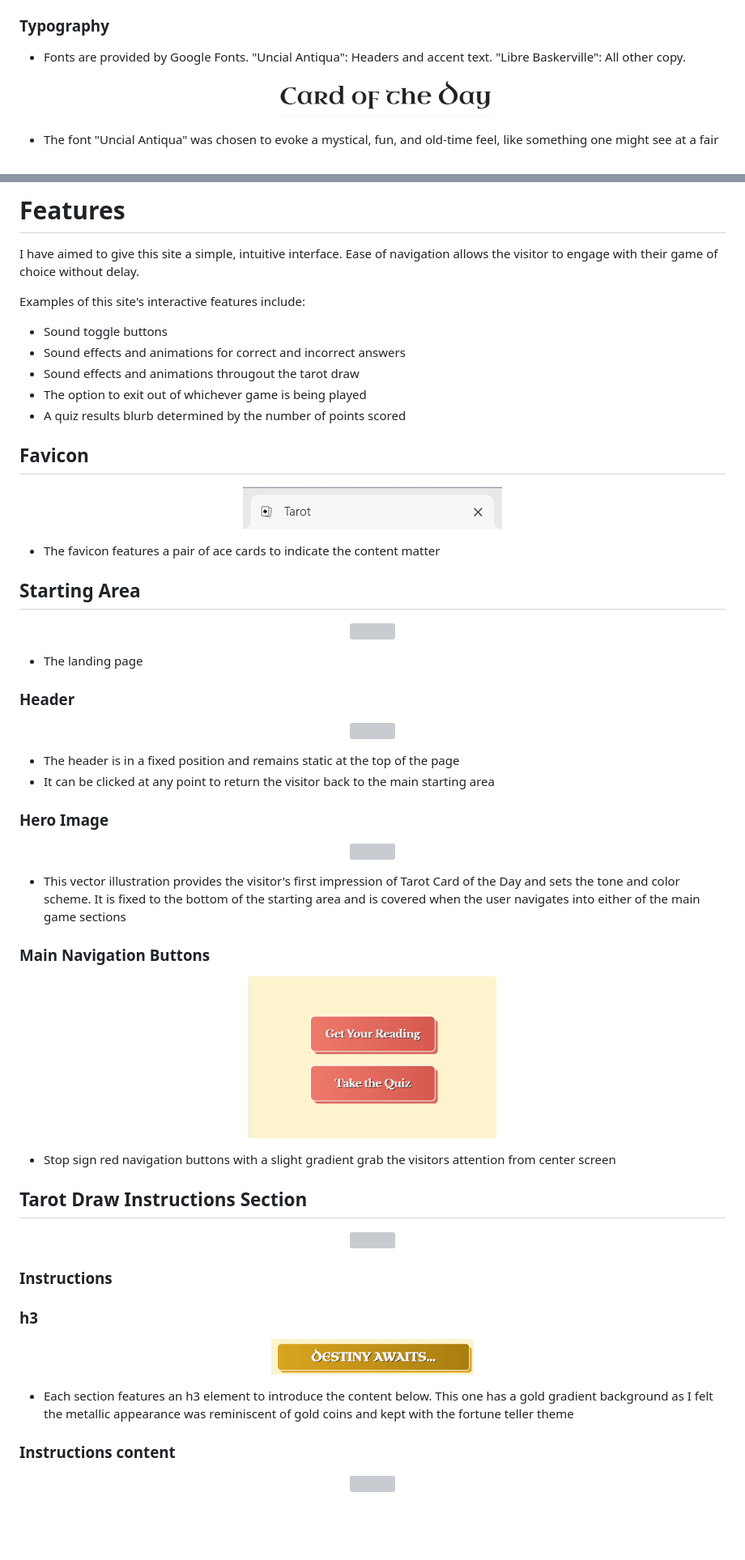
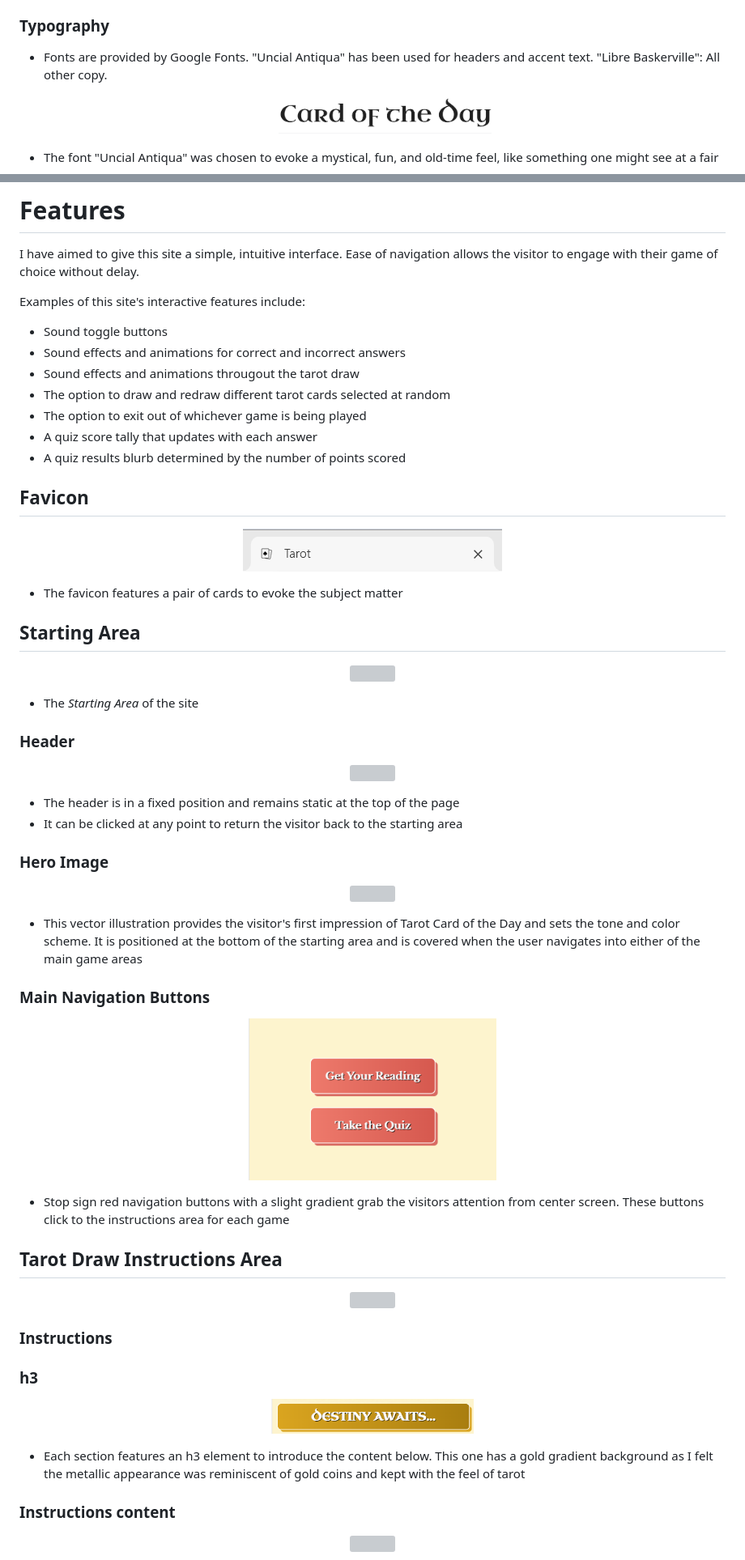
Before and after one commit to erinvdoyle/tarot, a Markdown page: README.md, 2 parts joined by grey strips. Shown: that part at 81% size. GitHub-like rendering; folded sections open; blank space fills up the shorter version; grey boxes are pictures that could not be loaded.

```diff
--- a/README.md
+++ b/README.md
@@ -114,7 +120,7 @@ The color scheme for **Tarot Card of the Day** was inspired by the colors in the
 
 ### Typography
 
-- Fonts are provided by Google Fonts. "Uncial Antiqua": Headers and accent text. "Libre Baskerville": All other copy.
+- Fonts are provided by Google Fonts. "Uncial Antiqua" has been used for headers and accent text. "Libre Baskerville": All other copy.
 
   <p align="center">
   <img src="assets/documentation/font1.png" height="50px"/>
@@ -139,7 +145,9 @@ Examples of this site's interactive features include:
 - Sound toggle buttons
 - Sound effects and animations for correct and incorrect answers
 - Sound effects and animations througout the tarot draw
+- The option to draw and redraw different tarot cards selected at random
 - The option to exit out of whichever game is being played
+- A quiz score tally that updates with each answer
 - A quiz results blurb determined by the number of points scored
 
 ## Favicon
@@ -148,7 +156,7 @@ Examples of this site's interactive features include:
   <img src="assets/documentation/favicon.png">
 </p>
 
-- The favicon features a pair of ace cards to indicate the content matter
+- The favicon features a pair of cards to evoke the subject matter
 
 ## Starting Area
 
@@ -156,7 +164,7 @@ Examples of this site's interactive features include:
 <img src="assets/documentation/rmstartingarea.png" height="450px"/>
 </p>
 
-- The landing page
+- The *Starting Area* of the site
 
 ### Header
 
@@ -165,7 +173,7 @@ Examples of this site's interactive features include:
 </p>
 
 - The header is in a fixed position and remains static at the top of the page
-- It can be clicked at any point to return the visitor back to the main starting area
+- It can be clicked at any point to return the visitor back to the starting area
 
 ### Hero Image
 
@@ -173,7 +181,7 @@ Examples of this site's interactive features include:
 <img src="assets/documentation/rmhero.png" height="200px"/>
 </p>
 
-- This vector illustration provides the visitor's first impression of Tarot Card of the Day and sets the tone and color scheme. It is fixed to the bottom of the starting area and is covered when the user navigates into either of the main game sections
+- This vector illustration provides the visitor's first impression of Tarot Card of the Day and sets the tone and color scheme. It is positioned at the bottom of the starting area and is covered when the user navigates into either of the main game areas
 
 ### Main Navigation Buttons
 
@@ -181,9 +189,9 @@ Examples of this site's interactive features include:
 <img src="assets/documentation/rmmainnav.png" height="200px"/>
 </p>
 
-- Stop sign red navigation buttons with a slight gradient grab the visitors attention from center screen
+- Stop sign red navigation buttons with a slight gradient grab the visitors attention from center screen. These buttons click to the instructions area for each game
 
-## Tarot Draw Instructions Section
+## Tarot Draw Instructions Area
 
 <p align="center">
 <img src="assets/documentation/drawinstructions.png" height="450px"/>
@@ -197,7 +205,7 @@ Examples of this site's interactive features include:
 <img src="assets/documentation/drawinstructionsh3.png" width="250px"/>
 </p>
 
-- Each section features an h3 element to introduce the content below. This one has a gold gradient background as I felt the metallic appearance was reminiscent of gold coins and kept with the fortune teller theme
+- Each section features an h3 element to introduce the content below. This one has a gold gradient background as I felt the metallic appearance was reminiscent of gold coins and kept with the feel of tarot
 
 ### Instructions content
 
```
Also changed, not shown: other parts of README.md (+36 -22 lines).
